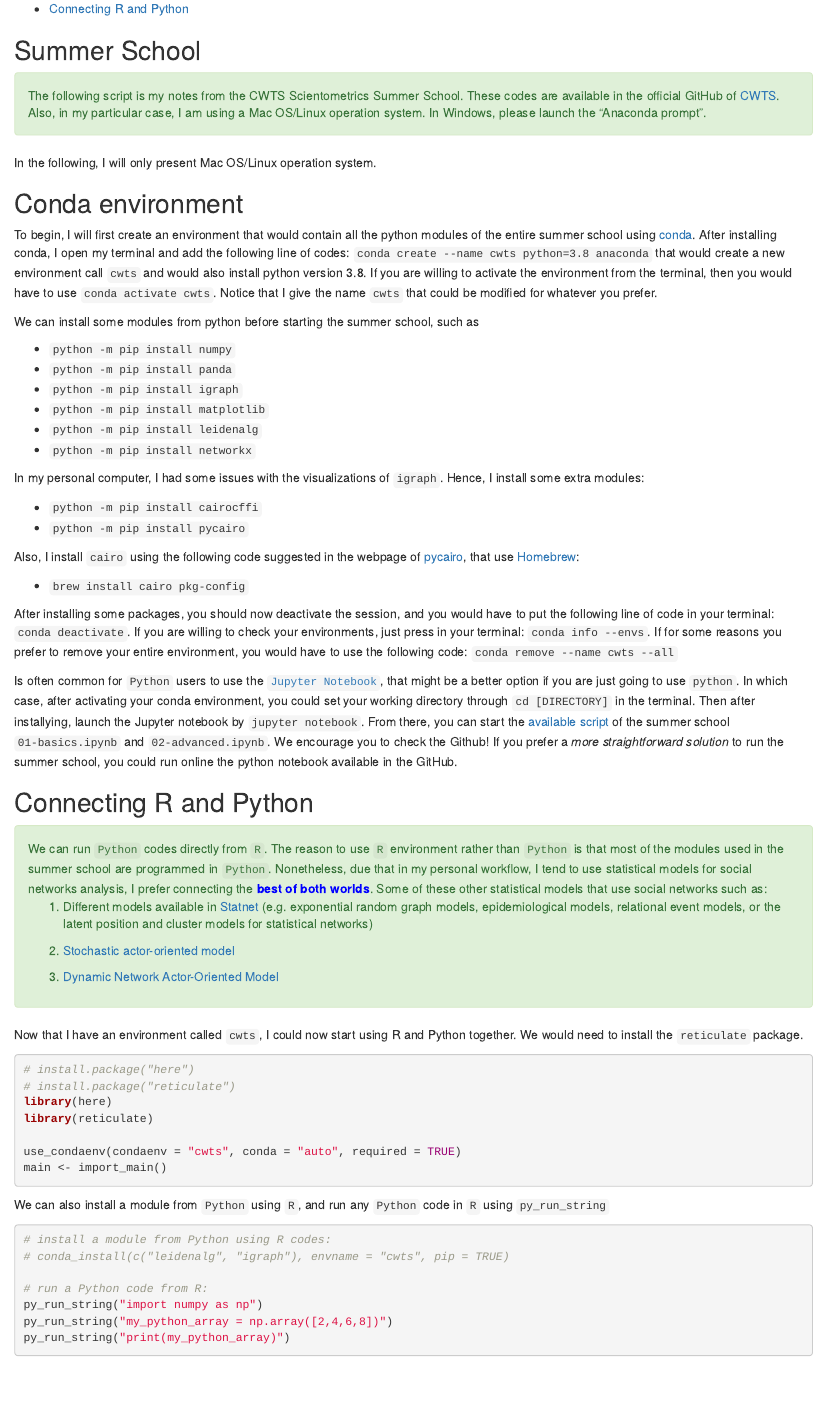
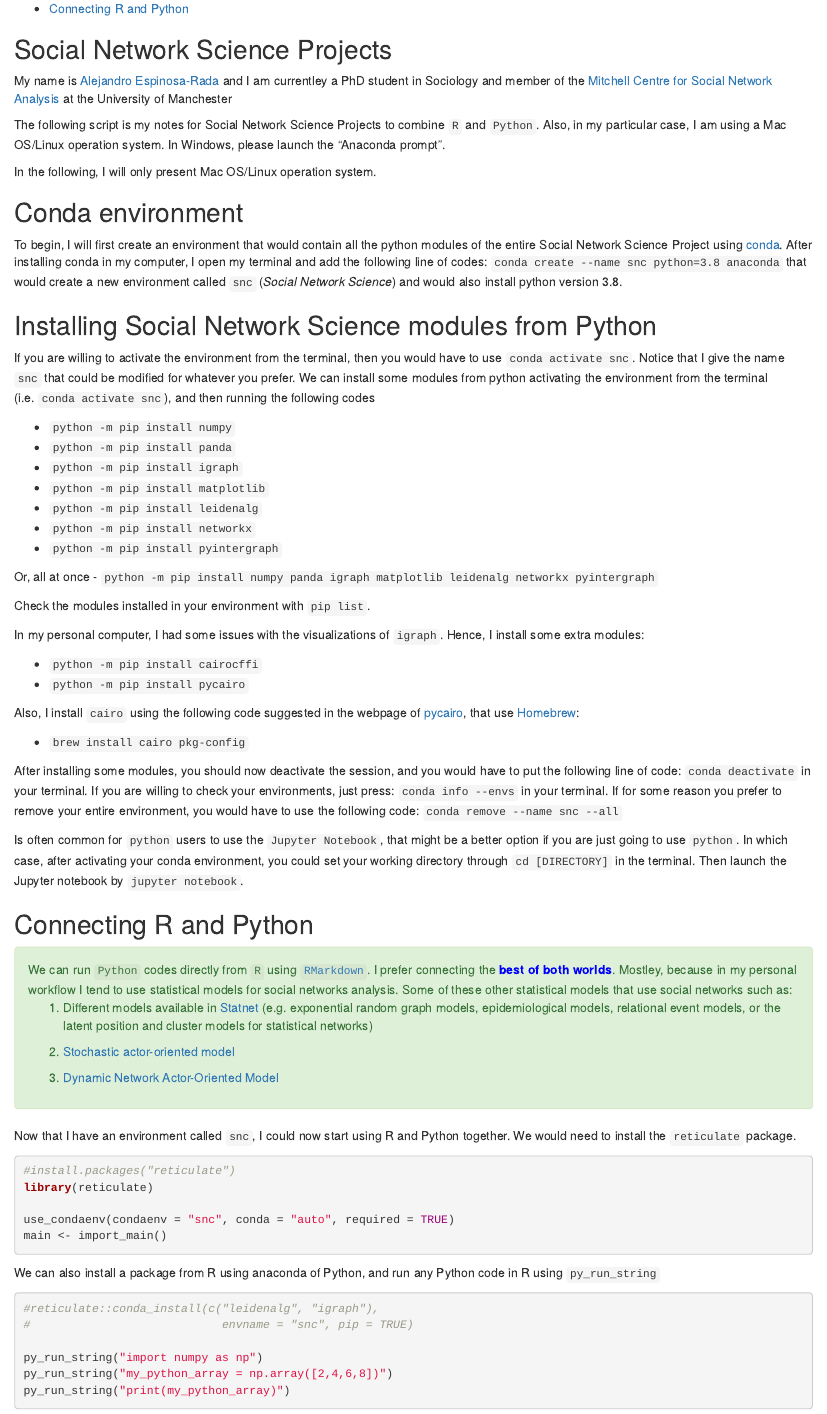
Before and after one commit to anespinosa/sna_notes, an R Markdown document (sna_r_python.Rmd): the page in a window 1100 px wide, from 230 px down before the commit and from 250 px down after it, so that both start at the same text. The pictures show the output file sna_r_python.html that the author committed with the source, opened offline.

Commit message:
Change in the text

````diff
--- a/sna_r_python.Rmd
+++ b/sna_r_python.Rmd
@@ -1,5 +1,5 @@
 ---
-title: "Connecting R and Python for CWTS Scientometrics Summer School"
+title: "Connecting R and Python for Social Network Science Projects"
 author: |
  | [Alejandro Espinosa-Rada](https://www.research.manchester.ac.uk/portal/en/researchers/alejandro-espinosa(4ed72800-e02b-47a8-a958-640b6a07f563).html)
  | *The Mitchell Centre for Social Network Analysis, The University of Manchester*
@@ -10,11 +10,11 @@ output:
     toc_depth: 3
 ---
 
-## Summer School
+## Social Network Science Projects
 
-<div class="alert alert-success">
-The following script is my notes from the CWTS Scientometrics Summer School. These codes are available in the official GitHub of [CWTS](https://github.com/CWTSLeiden/CSSS). Also, in my particular case, I am using a Mac OS/Linux operation system. In Windows, please launch the "Anaconda prompt".
-</div>
+My name is [Alejandro Espinosa-Rada](https://www.research.manchester.ac.uk/portal/en/researchers/alejandro-espinosa(4ed72800-e02b-47a8-a958-640b6a07f563).html) and I am currentley a PhD student in Sociology and member of the [Mitchell Centre for Social Network Analysis](https://www.socialsciences.manchester.ac.uk/mitchell-centre/) at the University of Manchester
+
+The following script is my notes for Social Network Science Projects to combine `R` and `Python`. Also, in my particular case, I am using a Mac OS/Linux operation system. In Windows, please launch the "Anaconda prompt".
 
 In the following, I will only present Mac OS/Linux operation system.
 
@@ -24,9 +24,11 @@ knitr::opts_chunk$set(echo = TRUE)
 
 ## Conda environment
 
-To begin, I will first create an environment that would contain all the python modules of the entire summer school using [conda](https://docs.conda.io/). After installing conda, I open my terminal and add the following line of codes: `conda create --name cwts python=3.8 anaconda` that would create a new environment call `cwts` and would also install python version 3.8. If you are willing to activate the environment from the terminal, then you would have to use `conda activate cwts`. Notice that I give the name `cwts` that could be modified for whatever you prefer.
+To begin, I will first create an environment that would contain all the python modules of the entire Social Network Science Project using [conda](https://docs.conda.io/). After installing conda in my computer, I open my terminal and add the following line of codes: `conda create --name snc python=3.8 anaconda` that would create a new environment called `snc` (*Social Network Science*) and would also install python version 3.8.
 
-We can install some modules from python before starting the summer school, such as
+## Installing Social Network Science modules from Python
+
+If you are willing to activate the environment from the terminal, then you would have to use `conda activate snc`. Notice that I give the name `snc` that could be modified for whatever you prefer. We can install some modules from python activating the environment from the terminal (i.e. `conda activate snc`), and then running the following codes
 
 - `python -m pip install numpy`
 - `python -m pip install panda`
@@ -34,6 +36,12 @@ We can install some modules from python before starting the summer school, such
 - `python -m pip install matplotlib`
 - `python -m pip install leidenalg`
 - `python -m pip install networkx`
+- `python -m pip install pyintergraph`
+
+Or, all at once
+- `python -m pip install numpy panda igraph matplotlib leidenalg networkx pyintergraph`
+
+Check the modules installed in your environment with `pip list`.
 
 In my personal computer, I had some issues with the visualizations of `igraph`. Hence, I install some extra modules:
 
@@ -44,15 +52,15 @@ Also, I install `cairo` using the following code suggested in the webpage of [py
 
 - `brew install cairo pkg-config`
 
-After installing some packages, you should now deactivate the session, and you would have to put the following line of code in your terminal: `conda deactivate`. If you are willing to check your environments, just press in your terminal: `conda info --envs`. If for some reasons you prefer to remove your entire environment, you would have to use the following code: `conda remove --name cwts --all`
+After installing some modules, you should now deactivate the session, and you would have to put the following line of code: `conda deactivate` in your terminal. If you are willing to check your environments, just press: `conda info --envs` in your terminal. If for some reason you prefer to remove your entire environment, you would have to use the following code: `conda remove --name snc --all`
 
-Is often common for `Python` users to use the [`Jupyter Notebook`](https://jupyter.org), that might be a better option if you are just going to use `python`. In which case, after activating your conda environment, you could set your working directory through `cd [DIRECTORY]` in the terminal. Then after installying, launch the Jupyter notebook by `jupyter notebook`. From there, you can start the [available script](https://github.com/CWTSLeiden/CSSS) of the summer school `01-basics.ipynb` and `02-advanced.ipynb`. We encourage you to check the Github! If you prefer a *more straightforward solution* to run the summer school, you could run online the python notebook available in the GitHub.
+Is often common for `python` users to use the `Jupyter Notebook`, that might be a better option if you are just going to use `python`. In which case, after activating your conda environment, you could set your working directory through `cd [DIRECTORY]` in the terminal. Then launch the Jupyter notebook by `jupyter notebook`.
 
 
 ## Connecting R and Python
 
 <div class="alert alert-success">
-We can run `Python` codes directly from `R`. The reason to use `R` environment rather than `Python` is that most of the modules used in the summer school are programmed in `Python`. Nonetheless, due that in my personal workflow, I tend to use statistical models for social networks analysis, I prefer connecting the <span style="color:blue">**best of both worlds**</span>. Some of these other statistical models that use social networks such as:
+We can run `Python` codes directly from `R` using [`RMarkdown`](https://rmarkdown.rstudio.com). I prefer connecting the <span style="color:blue">**best of both worlds**</span>. Mostley, because in my personal workflow I tend to use statistical models for social networks analysis. Some of these other statistical models that use social networks such as:
 
 1. Different models available in [Statnet](http://statnet.org) (e.g. exponential random graph models, epidemiological models, relational event models, or the latent position and cluster models for statistical networks)
 
@@ -61,24 +69,21 @@ We can run `Python` codes directly from `R`. The reason to use `R` environment r
 3. [Dynamic Network Actor-Oriented Model](https://github.com/snlab-ch/goldfish)
 </div>
 
-Now that I have an environment called `cwts`, I could now start using R and Python together. We would need to install the `reticulate` package.
+Now that I have an environment called `snc`, I could now start using R and Python together. We would need to install the `reticulate` package.
 ```{r, message=FALSE}
-# install.package("here")
-# install.package("reticulate")
-library(here)
+#install.packages("reticulate")
 library(reticulate)
 
-use_condaenv(condaenv = "cwts", conda = "auto", required = TRUE)
+use_condaenv(condaenv = "snc", conda = "auto", required = TRUE)
 main <- import_main()
 
 ```
 
-We can also install a module from `Python` using `R`, and run any `Python` code in `R` using `py_run_string`
+We can also install a package from R using anaconda of Python, and run any Python code in R using `py_run_string`
 ```{r}
-# install a module from Python using R codes:
-# conda_install(c("leidenalg", "igraph"), envname = "cwts", pip = TRUE)
+#reticulate::conda_install(c("leidenalg", "igraph"),
+#                            envname = "snc", pip = TRUE)
 
-# run a Python code from R:
 py_run_string("import numpy as np")
 py_run_string("my_python_array = np.array([2,4,6,8])")
 py_run_string("print(my_python_array)")
````
Also changed, not shown: sna_r_python.html, sna_r_python.Rmd (18 more changed lines).
